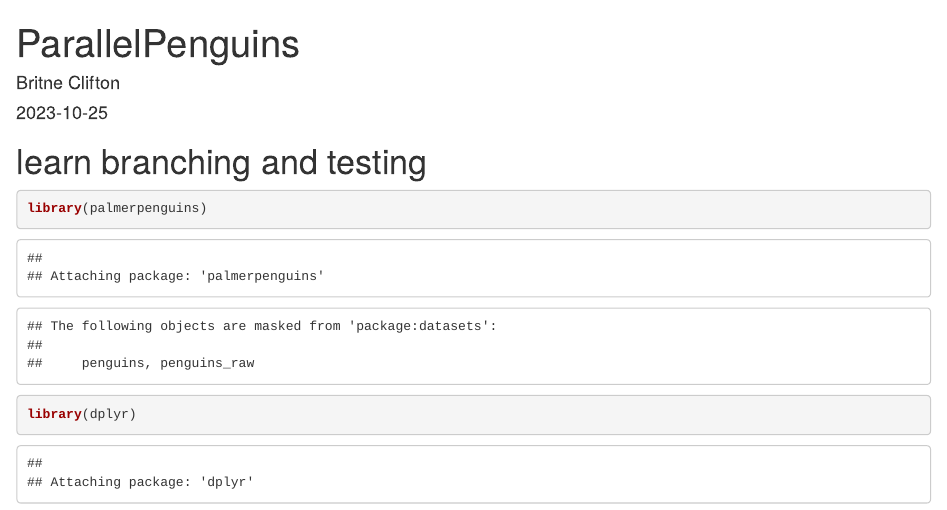
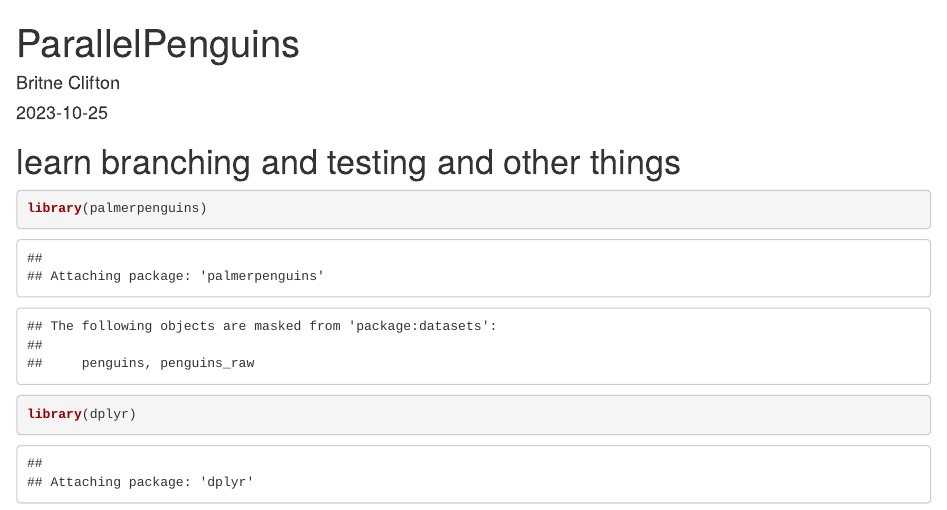
Before and after one commit to bclifton2/training_britne, an R Markdown document (Delta_week3day3_ParallelProcessing_BC20231025.Rmd): the page in a window 1100 px wide, from its top. Rendered offline with R 4.5, knitr and Pandoc, with nearby package versions; code that draws random numbers runs with fixed seeds of ours.

Commit message:
plus notes

````diff
--- a/Delta_week3day3_ParallelProcessing_BC20231025.Rmd
+++ b/Delta_week3day3_ParallelProcessing_BC20231025.Rmd
@@ -5,7 +5,7 @@ date: "2023-10-25"
 output: html_document
 ---
 
-# learn branching and testing
+# learn branching and testing and other things
 
 ```{r setup, include=FALSE}
 knitr::opts_chunk$set(echo = TRUE)
````
